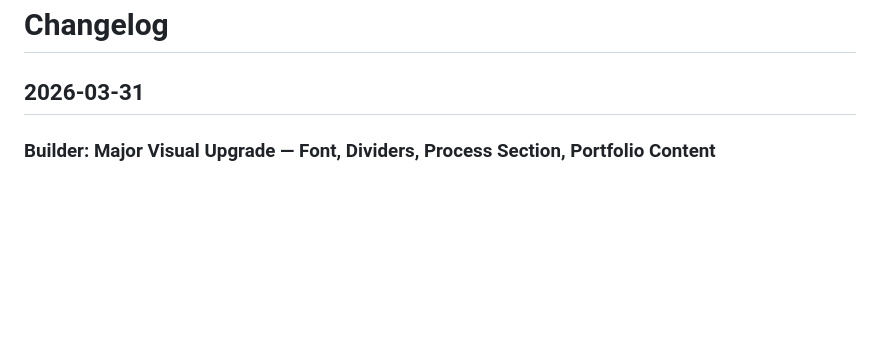
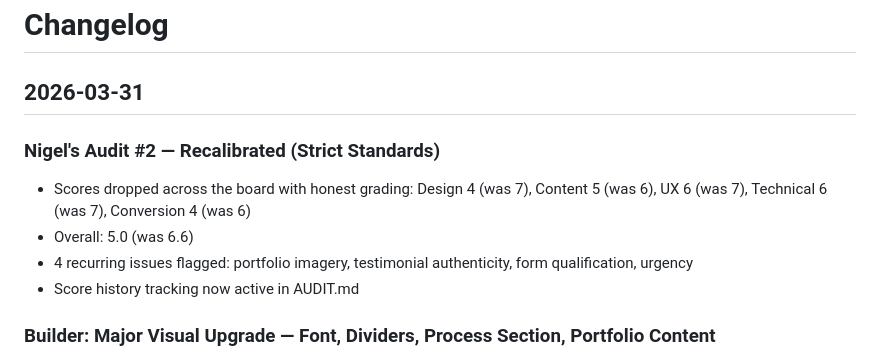
Before and after one commit to zed0minat0r/social-media-site, a Markdown page: CHANGELOG.md, the part around the change. Drawn GitHub-style; blank space fills up the shorter version.

```diff
--- a/CHANGELOG.md
+++ b/CHANGELOG.md
@@ -1,6 +1,12 @@
 # Changelog
 
 ## 2026-03-31
+
+### Nigel's Audit #2 — Recalibrated (Strict Standards)
+- Scores dropped across the board with honest grading: Design 4 (was 7), Content 5 (was 6), UX 6 (was 7), Technical 6 (was 7), Conversion 4 (was 6)
+- Overall: 5.0 (was 6.6)
+- 4 recurring issues flagged: portfolio imagery, testimonial authenticity, form qualification, urgency
+- Score history tracking now active in AUDIT.md
 
 ### Builder: Major Visual Upgrade — Font, Dividers, Process Section, Portfolio Content
 - Added Space Grotesk display font from Google Fonts for distinctive typography
```
Also changed, not shown: AUDIT.md (+81 -53 lines).
